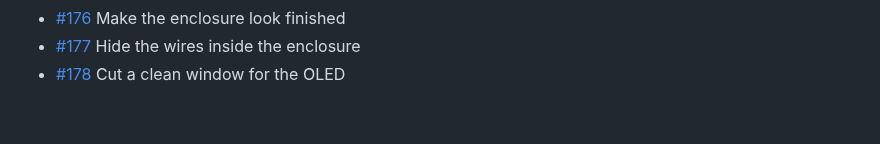
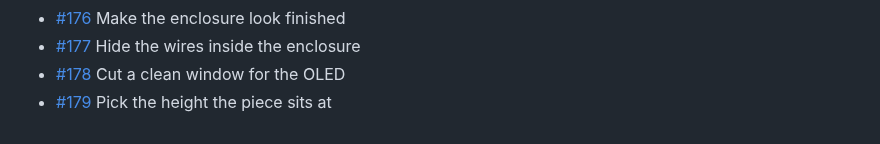
Before and after one commit to BillyChamberlain/IrFlock, a Markdown page: docs/issues/README.md, the part around the change. GitHub-like rendering.

Commit message:
Plan #179: Pick the height the piece sits at
Refs #179

Co-Authored-By: Claude Opus 5.5 <noreply@anthropic.com>

```diff
--- a/docs/issues/README.md
+++ b/docs/issues/README.md
@@ -78,3 +78,4 @@ One file per issue #101–#200: what it is, when it's done, and where to start.
 - [#176](176-make-the-enclosure-look-finished.md) Make the enclosure look finished
 - [#177](177-hide-the-wires-inside-the-enclosure.md) Hide the wires inside the enclosure
 - [#178](178-cut-a-clean-window-for-the-oled.md) Cut a clean window for the OLED
+- [#179](179-pick-the-height-the-piece-sits-at.md) Pick the height the piece sits at
```
Also changed, not shown: docs/issues/179-pick-the-height-the-piece-sits-at.md (added, +15 -0 lines).
